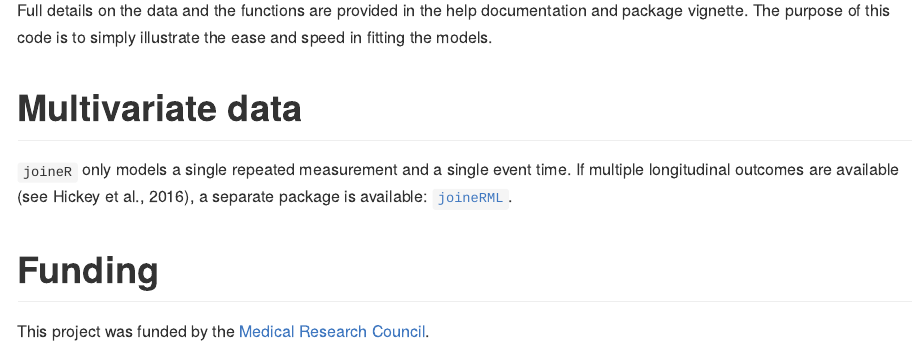
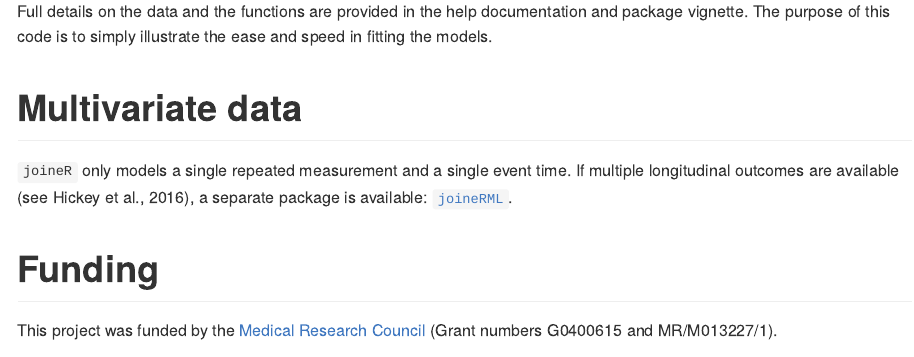
Before and after one commit to graemeleehickey/joineR, an R Markdown document (README.Rmd): the page in a window 1100 px wide, from 1770 px down before the commit and from 1860 px down after it, so that both start at the same text. The pictures show the output file README.md that the author committed with the source, drawn offline in the style of GitHub; badge pictures from the web are left out.

Commit message:
Added original joineR grant number to DESCRIPTION and README

```diff
--- a/README.Rmd
+++ b/README.Rmd
@@ -70,7 +70,7 @@ Full details on the data and the functions are provided in the help documentatio
 
 # Funding
 
-This project was funded by the [Medical Research Council](http://www.mrc.ac.uk).
+This project was funded by the [Medical Research Council](http://www.mrc.ac.uk) (Grant numbers G0400615 and MR/M013227/1).
 
 ![](http://www.mrc.ac.uk/mrc/includes/themes/MRC/images/template/desktop/logo.png)
 
```
Also changed, not shown: README.md, 1 other file.
